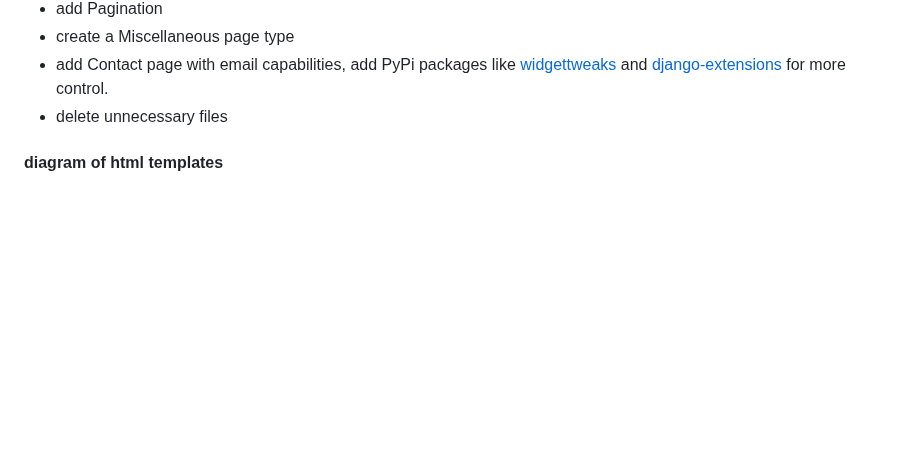
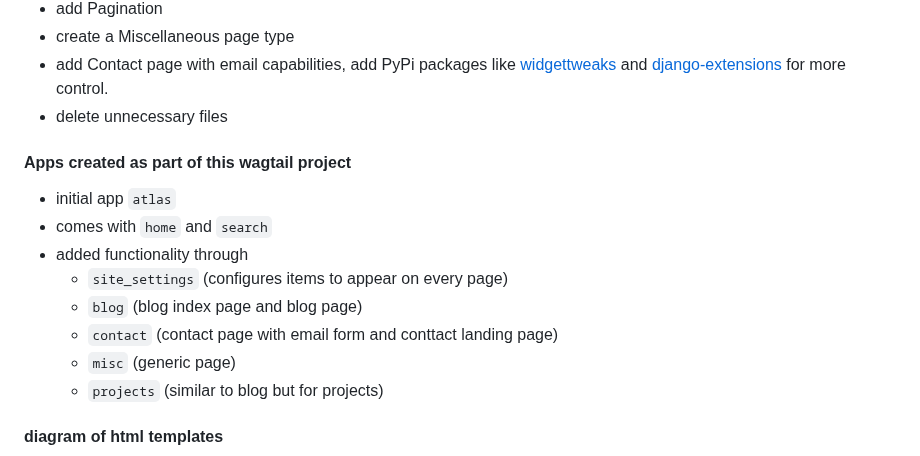
Before and after one commit to RobertWilliamsCymro/learn-wagtail-static-website, a Markdown page: README.md, the part around the change. GitHub-like rendering; blank space fills up the shorter version.

```diff
--- a/README.md
+++ b/README.md
@@ -65,6 +65,17 @@ source for static webpages: [Atlas - free TailwindCSS personal blog template](ht
 - create a Miscellaneous page type
 - add Contact page with email capabilities, add PyPi packages like [widgettweaks](https://pypi.org/project/django-widget-tweaks/) and [django-extensions](https://pypi.org/project/django-extensions/) for more control.
 - delete unnecessary files
+
+#### Apps created as part of this wagtail project
+- initial app `atlas`
+- comes with `home` and `search`
+- added functionality through
+  - `site_settings` (configures items to appear on every page)
+  - `blog` (blog index page and blog page)
+  - `contact` (contact page with email form and conttact landing page)
+  - `misc` (generic page)
+  - `projects` (similar to blog but for projects)
+
 
 #### diagram of html templates
 
```
